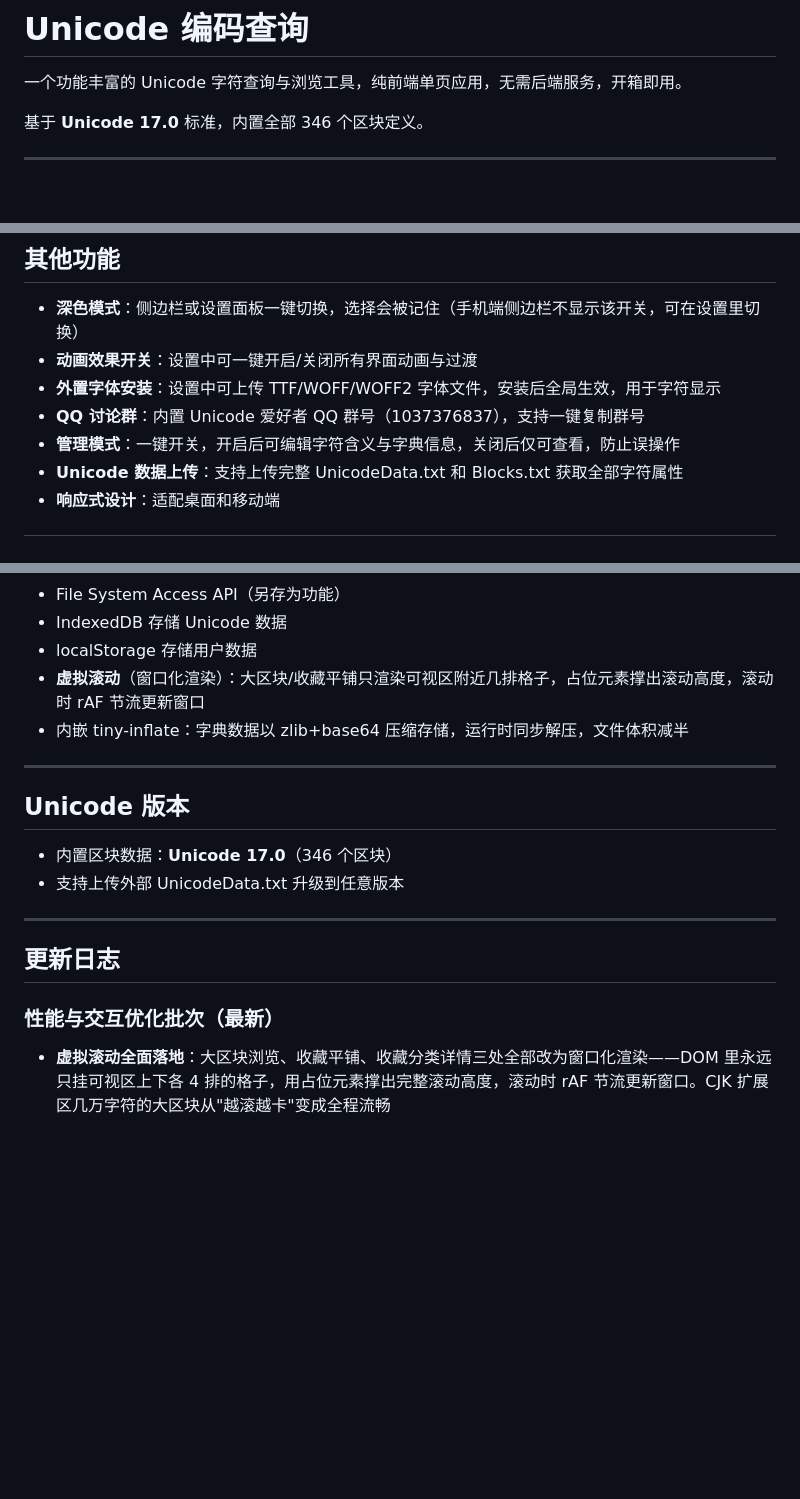
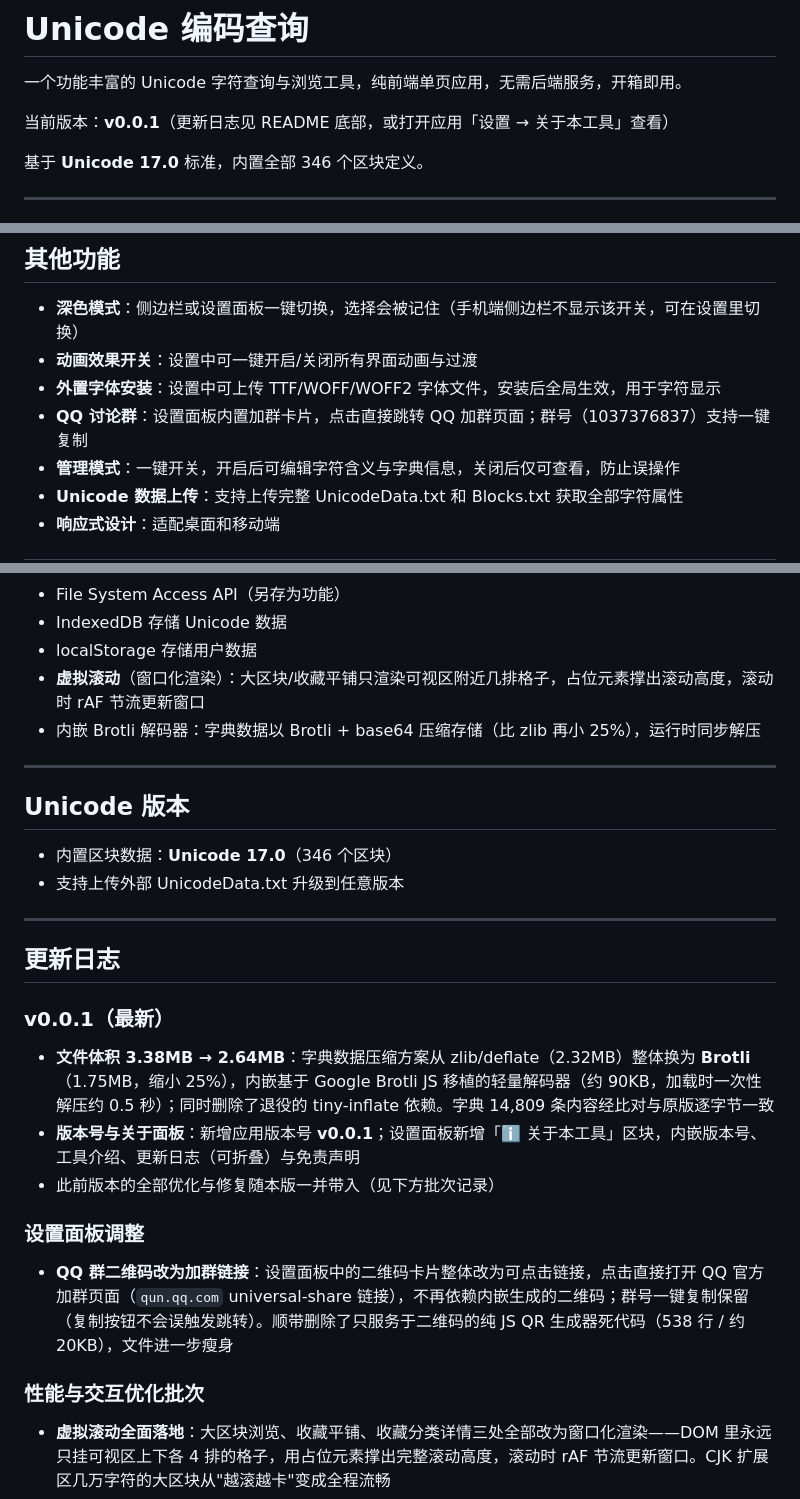
Before and after one commit to longchangjin2-arch/Unicode-chaxun, a Markdown page: README.md, 3 parts joined by grey strips. GitHub-like rendering; blank space fills up the shorter version.

Commit message:
kskbl，zdjd

```diff
--- a/README.md
+++ b/README.md
@@ -1,6 +1,8 @@
 # Unicode 编码查询
 
 一个功能丰富的 Unicode 字符查询与浏览工具，纯前端单页应用，无需后端服务，开箱即用。
+
+当前版本：**v0.0.1**（更新日志见 README 底部，或打开应用「设置 → 关于本工具」查看）
 
 基于 **Unicode 17.0** 标准，内置全部 346 个区块定义。
 
@@ -142,7 +144,7 @@
 - **深色模式**：侧边栏或设置面板一键切换，选择会被记住（手机端侧边栏不显示该开关，可在设置里切换）
 - **动画效果开关**：设置中可一键开启/关闭所有界面动画与过渡
 - **外置字体安装**：设置中可上传 TTF/WOFF/WOFF2 字体文件，安装后全局生效，用于字符显示
-- **QQ 讨论群**：内置 Unicode 爱好者 QQ 群号（1037376837），支持一键复制群号
+- **QQ 讨论群**：设置面板内置加群卡片，点击直接跳转 QQ 加群页面；群号（1037376837）支持一键复制
 - **管理模式**：一键开关，开启后可编辑字符含义与字典信息，关闭后仅可查看，防止误操作
 - **Unicode 数据上传**：支持上传完整 UnicodeData.txt 和 Blocks.txt 获取全部字符属性
 - **响应式设计**：适配桌面和移动端
@@ -206,7 +208,7 @@
 - IndexedDB 存储 Unicode 数据
 - localStorage 存储用户数据
 - **虚拟滚动**（窗口化渲染）：大区块/收藏平铺只渲染可视区附近几排格子，占位元素撑出滚动高度，滚动时 rAF 节流更新窗口
-- 内嵌 tiny-inflate：字典数据以 zlib+base64 压缩存储，运行时同步解压，文件体积减半
+- 内嵌 Brotli 解码器：字典数据以 Brotli + base64 压缩存储（比 zlib 再小 25%），运行时同步解压
 
 ---
 
@@ -219,7 +221,17 @@
 
 ## 更新日志
 
-### 性能与交互优化批次（最新）
+### v0.0.1（最新）
+
+- **文件体积 3.38MB → 2.64MB**：字典数据压缩方案从 zlib/deflate（2.32MB）整体换为 **Brotli**（1.75MB，缩小 25%），内嵌基于 Google Brotli JS 移植的轻量解码器（约 90KB，加载时一次性解压约 0.5 秒）；同时删除了退役的 tiny-inflate 依赖。字典 14,809 条内容经比对与原版逐字节一致
+- **版本号与关于面板**：新增应用版本号 **v0.0.1**；设置面板新增「ℹ️ 关于本工具」区块，内嵌版本号、工具介绍、更新日志（可折叠）与免责声明
+- 此前版本的全部优化与修复随本版一并带入（见下方批次记录）
+
+### 设置面板调整
+
+- **QQ 群二维码改为加群链接**：设置面板中的二维码卡片整体改为可点击链接，点击直接打开 QQ 官方加群页面（`qun.qq.com` universal-share 链接），不再依赖内嵌生成的二维码；群号一键复制保留（复制按钮不会误触发跳转）。顺带删除了只服务于二维码的纯 JS QR 生成器死代码（538 行 / 约 20KB），文件进一步瘦身
+
+### 性能与交互优化批次
 
 - **虚拟滚动全面落地**：大区块浏览、收藏平铺、收藏分类详情三处全部改为窗口化渲染——DOM 里永远只挂可视区上下各 4 排的格子，用占位元素撑出完整滚动高度，滚动时 rAF 节流更新窗口。CJK 扩展区几万字符的大区块从"越滚越卡"变成全程流畅
 - **网格悬停高亮性能优化**：原先每格 hover 用 transform + box-shadow + border-color 三属性过渡（两处重复定义叠加），几千格子下蓝光高亮跟不上鼠标。改为伪元素预绘高亮环、hover 只切 opacity（GPU 合成零重绘），删掉上浮位移动画；点击收藏的黄色虚线皮肤同步迁移，并修掉两套高亮叠加问题
```
